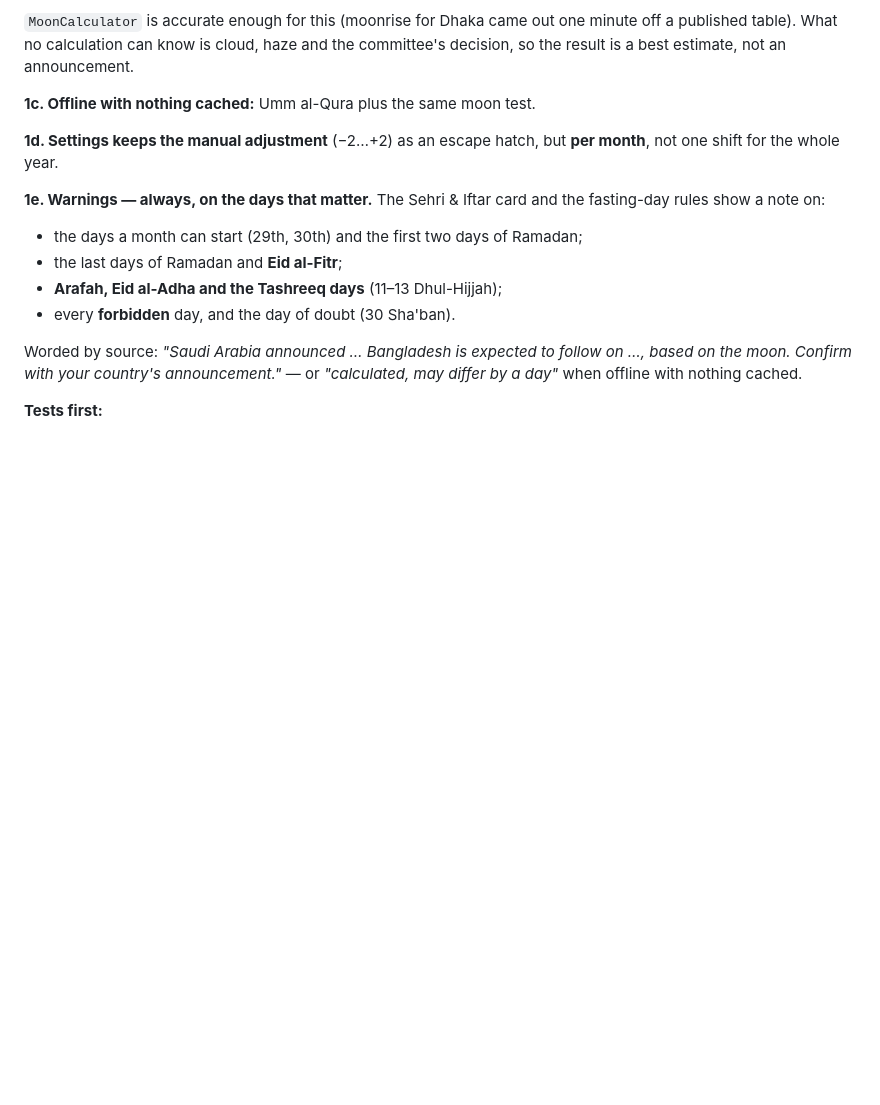
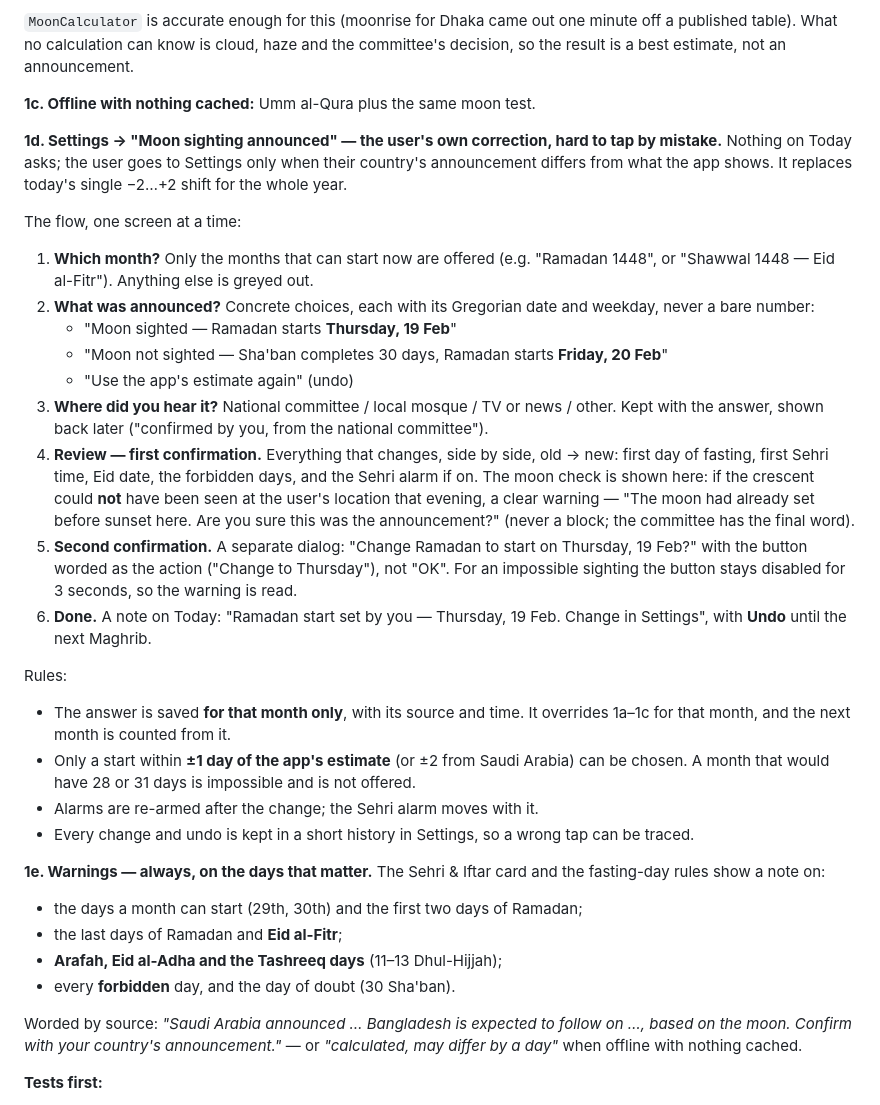
Before and after one commit to anik158/Haasi-al-layl, a Markdown page: docs/design/SEHRI-IFTAR-PLAN.md, the part around one of its changes. GitHub-like rendering; blank space fills up the shorter version.

Commit message:
docs: Sehri plan - sighting correction in Settings with double confirmation and heavy tests; follow-up alert off by default
Co-Authored-By: Claude Opus 5.5 <noreply@anthropic.com>

```diff
--- a/docs/design/SEHRI-IFTAR-PLAN.md
+++ b/docs/design/SEHRI-IFTAR-PLAN.md
@@ -66,8 +66,39 @@ result is a best estimate, not an announcement.
 
 **1c. Offline with nothing cached:** Umm al-Qura plus the same moon test.
 
-**1d. Settings keeps the manual adjustment** (−2…+2) as an escape hatch, but **per month**, not one
-shift for the whole year.
+**1d. Settings → "Moon sighting announced" — the user's own correction, hard to tap by mistake.**
+Nothing on Today asks; the user goes to Settings only when their country's announcement differs
+from what the app shows. It replaces today's single −2…+2 shift for the whole year.
+
+The flow, one screen at a time:
+
+1. **Which month?** Only the months that can start now are offered (e.g. "Ramadan 1448", or
+   "Shawwal 1448 — Eid al-Fitr"). Anything else is greyed out.
+2. **What was announced?** Concrete choices, each with its Gregorian date and weekday, never a bare
+   number:
+   - "Moon sighted — Ramadan starts **Thursday, 19 Feb**"
+   - "Moon not sighted — Sha'ban completes 30 days, Ramadan starts **Friday, 20 Feb**"
+   - "Use the app's estimate again" (undo)
+3. **Where did you hear it?** National committee / local mosque / TV or news / other. Kept with
+   the answer, shown back later ("confirmed by you, from the national committee").
+4. **Review — first confirmation.** Everything that changes, side by side, old → new:
+   first day of fasting, first Sehri time, Eid date, the forbidden days, and the Sehri alarm if on.
+   The moon check is shown here: if the crescent could **not** have been seen at the user's
+   location that evening, a clear warning — "The moon had already set before sunset here. Are you
+   sure this was the announcement?" (never a block; the committee has the final word).
+5. **Second confirmation.** A separate dialog: "Change Ramadan to start on Thursday, 19 Feb?"
+   with the button worded as the action ("Change to Thursday"), not "OK". For an impossible
+   sighting the button stays disabled for 3 seconds, so the warning is read.
+6. **Done.** A note on Today: "Ramadan start set by you — Thursday, 19 Feb. Change in Settings",
+   with **Undo** until the next Maghrib.
+
+Rules:
+- The answer is saved **for that month only**, with its source and time. It overrides 1a–1c for
+  that month, and the next month is counted from it.
+- Only a start within **±1 day of the app's estimate** (or ±2 from Saudi Arabia) can be chosen.
+  A month that would have 28 or 31 days is impossible and is not offered.
+- Alarms are re-armed after the change; the Sehri alarm moves with it.
+- Every change and undo is kept in a short history in Settings, so a wrong tap can be traced.
 
 **1e. Warnings — always, on the days that matter.** The Sehri & Iftar card and the fasting-day rules
 show a note on:
```
Also changed, not shown: other parts of docs/design/SEHRI-IFTAR-PLAN.md (+28 -2 lines).
